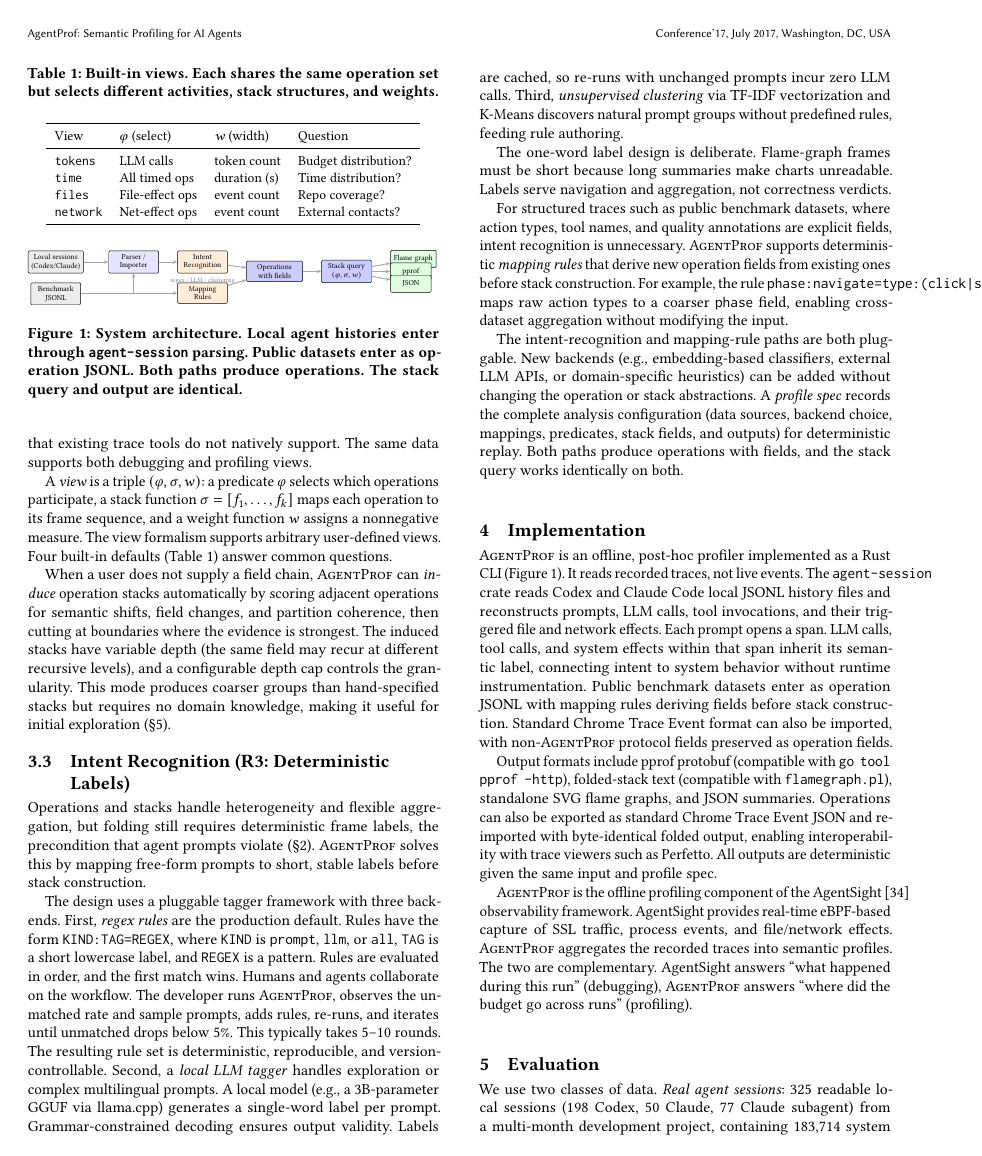
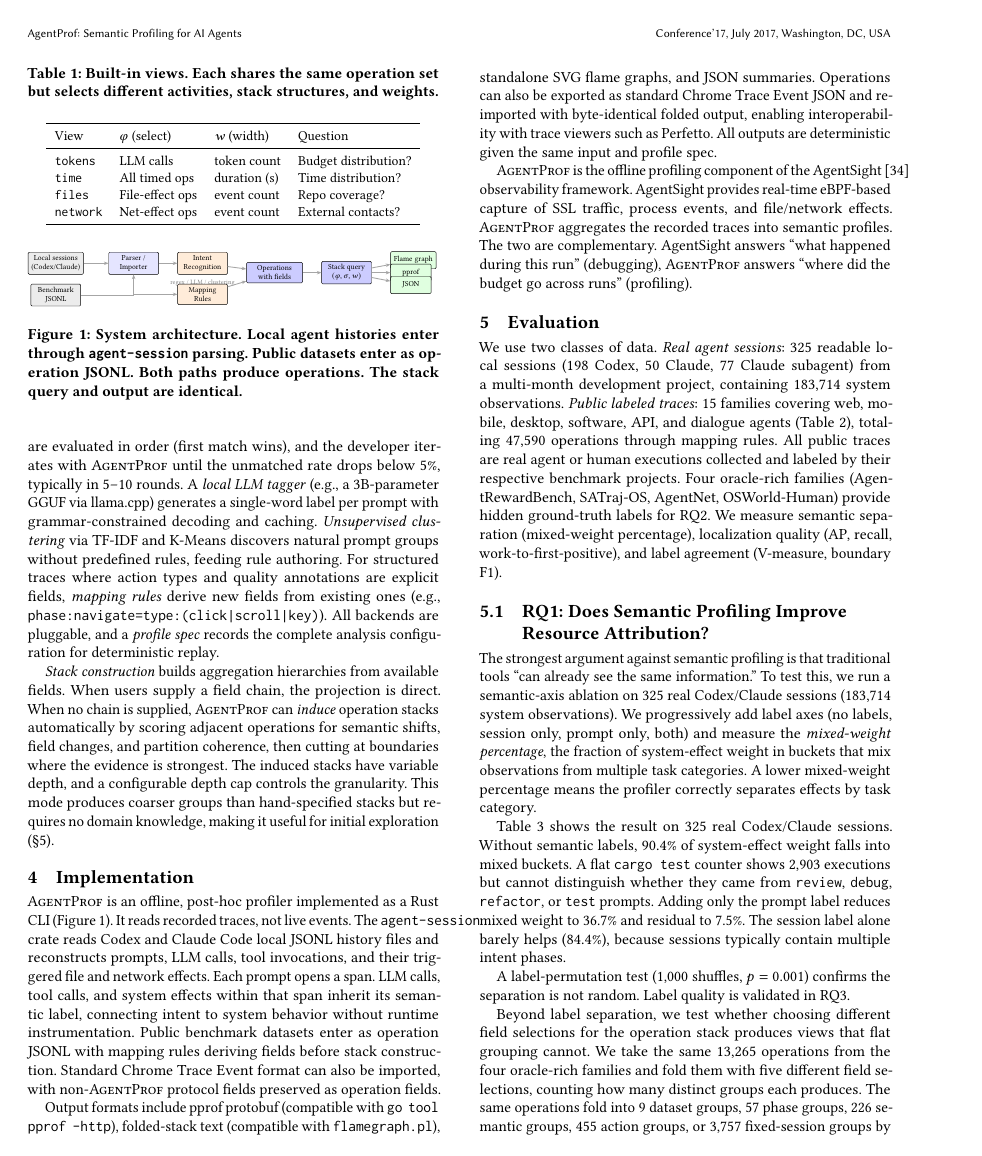
Before and after one commit to yunwei37/agentpprof-paper, a LaTeX paper (main.tex): page 3 of 8. Compiled offline with pdfLaTeX.

Commit message:
Revise main.tex: Enhance clarity on operation stacks and intent attribution; improve descriptions of aggregation and profiling methodologies

```diff
--- a/main.tex
+++ b/main.tex
@@ -363,6 +351,0 @@ Including \texttt{session} in the stack produces a per-session drilldown (equiva
-Excluding it produces an aggregate view that existing trace tools do not natively support.
-% 排除它则产生现有 trace 工具不原生支持的聚合视图。
-The same data supports both debugging and profiling views.
-% 同一数据同时支持调试和分析视图。
-
-A \emph{view} is a triple $(\varphi, \sigma, w)$: a predicate $\varphi$ selects which operations participate, a stack function $\sigma = [f_1, \ldots, f_k]$ maps each operation to its frame sequence, and a weight function $w$ assigns a nonnegative measure.
@@ -369,15 +366,7 @@ A \emph{view} is a triple $(\varphi, \sigma, w)$: a predicate $\varphi$ selects
 % 一个视图是三元组 $(\varphi, \sigma, w)$：谓词 $\varphi$ 选择参与的 operation，栈函数 $\sigma = [f_1, \ldots, f_k]$ 将每个 operation 映射到其帧序列，权重函数 $w$ 赋予非负度量。
-The view formalism supports arbitrary user-defined views.
-% 视图形式化支持任意用户自定义视图。
-Four built-in defaults (Table~\ref{tab:views}) answer common questions.
+Four built-in defaults (Table~\ref{tab:views}) answer common
+questions.
 % 四个内置默认视图（Table~\ref{tab:views}）回答常见问题。
-
-When a user does not supply a field chain, \sys can \emph{induce} operation stacks automatically by scoring adjacent operations for semantic shifts, field changes, and partition coherence, then cutting at boundaries where the evidence is strongest.
-% 当用户不提供字段链时，\sys 可以通过对相邻 operation 评分语义转移、字段变化和分区一致性来自动诱导 operation stack，然后在证据最强的边界处切分。
-The induced stacks have variable depth (the same field may recur at different recursive levels), and a configurable depth cap controls the granularity.
-% 诱导的栈具有可变深度（同一字段可在不同递归层级重复出现），可配置的深度上限控制粒度。
-This mode produces coarser groups than hand-specified stacks but requires no domain knowledge, making it useful for initial exploration (\S\ref{sec:eval}).
-% 此模式产生比手动指定栈更粗的分组，但不需要领域知识，适用于初始探索（\S\ref{sec:eval}）。
 
 \begin{table}[t]
 \centering\small
@@ -403,14 +392,11 @@ View & $\varphi$ (select) & $w$ (width) & Question \\
 \texttt{agent-session} parsing. Public datasets enter as operation JSONL.
 Both paths produce operations. The stack query and output are identical.}
 \Description{Data flow from agent traces through parsing and intent
-recognition to folded-stack flame graphs.}
+attribution to folded-stack flame graphs.}
 \label{fig:architecture}
 \end{figure}
 
-\subsection{Intent Recognition (R3: Deterministic Labels)}
-% 意图识别（R3：确定性标签）
+\subsection{Algorithms}
+% 算法
 \label{sec:intent}
 
-Operations and stacks handle heterogeneity and flexible aggregation, but folding still requires deterministic frame labels, the precondition that agent prompts violate (\S\ref{sec:background}).
-% Operation 和 stack 处理了异构性和灵活聚合，但折叠仍需要确定性帧标签，而这正是智能体提示词所违反的前提（\S\ref{sec:background}）。
-\sys solves this by mapping free-form prompts to short, stable labels before stack construction.
@@ -418,53 +413,41 @@ Operations and stacks handle heterogeneity and flexible aggregation, but folding
+\texttt{KIND:TAG=REGEX}, are evaluated in order (first match wins),
+and the developer iterates with \sys until the unmatched rate drops
+below 5\%, typically in 5--10 rounds.
+% 正则规则是生产环境默认：规则格式为 \texttt{KIND:TAG=REGEX}，按顺序求值（首个匹配胜出），开发者与 \sys 迭代直到未匹配率降至 5\% 以下，通常需要 5--10 轮。
+A \emph{local LLM tagger} (e.g., a 3B-parameter GGUF via llama.cpp)
+generates a single-word label per prompt with grammar-constrained
+decoding and caching.
+% 本地 LLM 标注器（如通过 llama.cpp 运行的 3B 参数 GGUF）通过语法约束解码和缓存为每个提示词生成单词标签。
+\emph{Unsupervised clustering} via TF-IDF and K-Means discovers
+natural prompt groups without predefined rules, feeding rule
+authoring.
+% 通过 TF-IDF 和 K-Means 的无监督聚类在没有预定义规则的情况下发现自然提示词分组，为规则编写提供输入。
+For structured traces where action types and quality annotations are
+explicit fields, \emph{mapping rules} derive new fields from existing
+ones (e.g., \texttt{phase:navigate=type:(click|scroll|key)}).
+% 对于操作类型和质量标注是显式字段的结构化 trace，映射规则从现有字段派生新字段（如 \texttt{phase:navigate=type:(click|scroll|key)}）。
+All backends are pluggable, and a \emph{profile spec} records the
+complete analysis configuration for deterministic replay.
+% 所有后端都是可插拔的，profile spec 记录完整的分析配置以实现确定性重放。
 
-The design uses a pluggable tagger framework with three backends.
-% 设计采用可插拔的标注器框架，有三种后端。
-First, \emph{regex rules} are the production default.
-% 第一，正则规则是生产环境的默认选项。
-Rules have the form \texttt{KIND:TAG=REGEX}, where \texttt{KIND} is \texttt{prompt}, \texttt{llm}, or \texttt{all}, \texttt{TAG} is a short lowercase label, and \texttt{REGEX} is a pattern.
-% 规则格式为 \texttt{KIND:TAG=REGEX}，其中 \texttt{KIND} 为 \texttt{prompt}、\texttt{llm} 或 \texttt{all}，\texttt{TAG} 是短小写标签，\texttt{REGEX} 是模式。
-Rules are evaluated in order, and the first match wins.
-% 规则按顺序求值，首个匹配胜出。
-Humans and agents collaborate on the workflow.
-% 人和智能体协作完成工作流。
-The developer runs \sys, observes the unmatched rate and sample prompts, adds rules, re-runs, and iterates until unmatched drops below 5\%.
-% 开发者运行 \sys，观察未匹配率和样本提示词，添加规则，重新运行，迭代直到未匹配率降至 5\% 以下。
-This typically takes 5--10 rounds.
-% 这通常需要 5--10 轮。
-The resulting rule set is deterministic, reproducible, and version-controllable.
-% 最终的规则集是确定性的、可重现的、可版本控制的。
-Second, a \emph{local LLM tagger} handles exploration or complex multilingual prompts.
-% 第二，本地 LLM 标注器处理探索性或复杂多语言提示词。
-A local model (e.g., a 3B-parameter GGUF via llama.cpp) generates a single-word label per prompt.
-% 本地模型（如通过 llama.cpp 运行的 3B 参数 GGUF）为每个提示词生成单词标签。
-Grammar-constrained decoding ensures output validity.
-% 语法约束解码确保输出有效性。
-Labels are cached, so re-runs with unchanged prompts incur zero LLM calls.
-% 标签被缓存，因此对未变更提示词的重新运行不产生 LLM 调用。
-Third, \emph{unsupervised clustering} via TF-IDF vectorization and K-Means discovers natural prompt groups without predefined rules, feeding rule authoring.
-% 第三，通过 TF-IDF 向量化和 K-Means 的无监督聚类在没有预定义规则的情况下发现自然提示词分组，为规则编写提供输入。
-
-The one-word label design is deliberate.
-% 单词标签设计是有意为之的。
-Flame-graph frames must be short because long summaries make charts unreadable.
-% 火焰图帧必须短小，因为长摘要会使图表不可读。
-Labels serve navigation and aggregation, not correctness verdicts.
-% 标签服务于导航和聚合，而非正确性判定。
-
-For structured traces such as public benchmark datasets, where action types, tool names, and quality annotations are explicit fields, intent recognition is unnecessary.
-% 对于公开基准数据集等结构化 trace，其中操作类型、工具名和质量标注是显式字段，意图识别是不必要的。
-\sys supports deterministic \emph{mapping rules} that derive new operation fields from existing ones before stack construction.
-% \sys 支持确定性映射规则，在栈构建之前从现有字段派生新的 operation 字段。
-For example, the rule \texttt{phase:navigate=type:(click|scroll|key)} maps raw action types to a coarser \texttt{phase} field, enabling cross-dataset aggregation without modifying the input.
-% 例如，规则 \texttt{phase:navigate=type:(click|scroll|key)} 将原始操作类型映射到更粗粒度的 \texttt{phase} 字段，无需修改输入即可实现跨数据集聚合。
-
-The intent-recognition and mapping-rule paths are both pluggable.
-% 意图识别和映射规则路径都是可插拔的。
-New backends (e.g., embedding-based classifiers, external LLM APIs, or domain-specific heuristics) can be added without changing the operation or stack abstractions.
-% 新后端（如基于 embedding 的分类器、外部 LLM API 或领域特定启发式）可以在不改变 operation 或 stack 抽象的情况下添加。
-A \emph{profile spec} records the complete analysis configuration (data sources, backend choice, mappings, predicates, stack fields, and outputs) for deterministic replay.
-% Profile spec 记录完整的分析配置（数据源、后端选择、映射、谓词、栈字段和输出）以实现确定性重放。
-Both paths produce operations with fields, and the stack query works identically on both.
-% 两条路径都产生带字段的 operation，栈查询在两者上的工作方式完全相同。
+%% ¶2: Stack Construction
+\emph{Stack construction} builds aggregation hierarchies from
+available fields.
+% 栈构造从可用字段构建聚合层次。
+When users supply a field chain, the projection is direct.
+% 当用户提供字段链时，投影是直接的。
+When no chain is supplied, \sys can \emph{induce} operation stacks
+automatically by scoring adjacent operations for semantic shifts,
+field changes, and partition coherence, then cutting at boundaries
+where the evidence is strongest.
+% 当不提供字段链时，\sys 可以通过对相邻 operation 评分语义转移、字段变化和分区一致性来自动诱导 operation stack，然后在证据最强的边界处切分。
+The induced stacks have variable depth, and a configurable depth cap
+controls the granularity.
+% 诱导的栈具有可变深度，可配置的深度上限控制粒度。
+This mode produces coarser groups than hand-specified stacks but
+requires no domain knowledge, making it useful for initial
+exploration (\S\ref{sec:eval}).
+% 此模式产生比手动指定栈更粗的分组，但不需要领域知识，适用于初始探索（\S\ref{sec:eval}）。
 
 %% ===================================================================
 \section{Implementation}
```
Also changed, not shown: main.tex (114 more changed lines).
